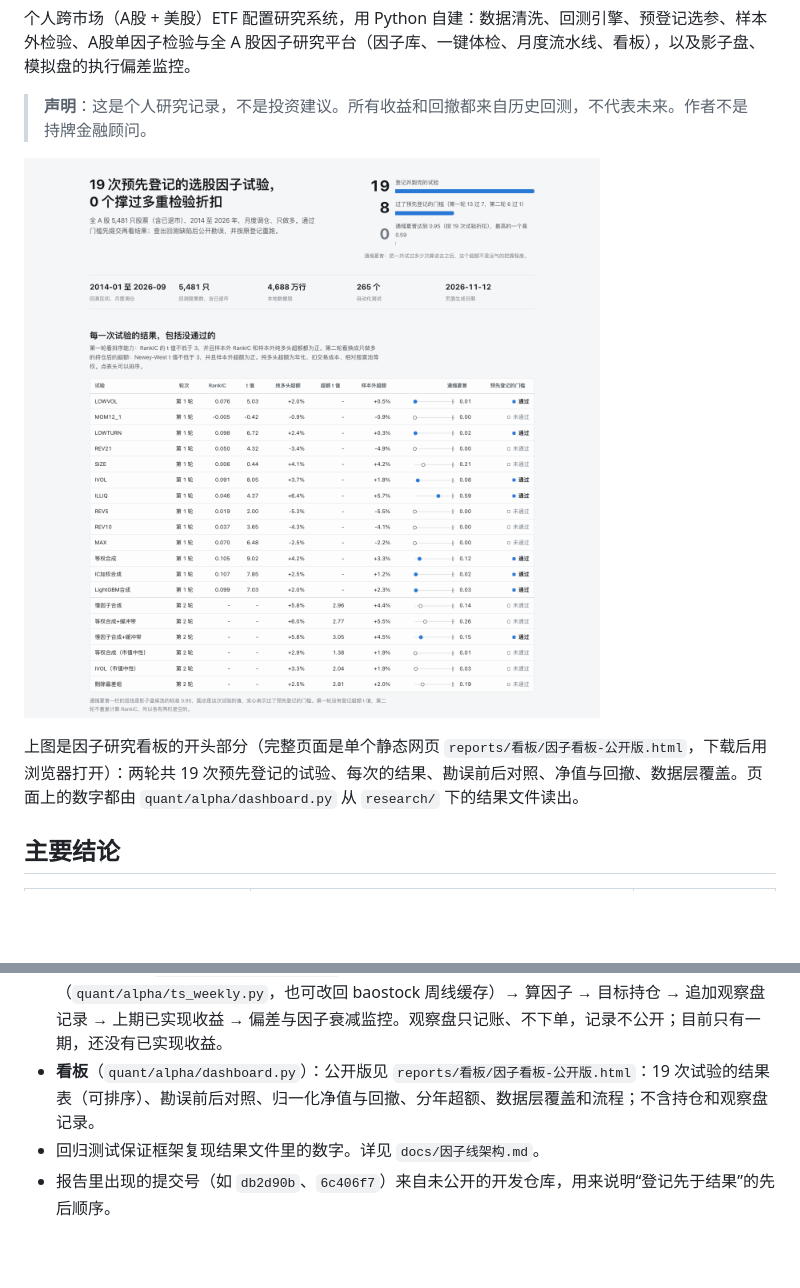
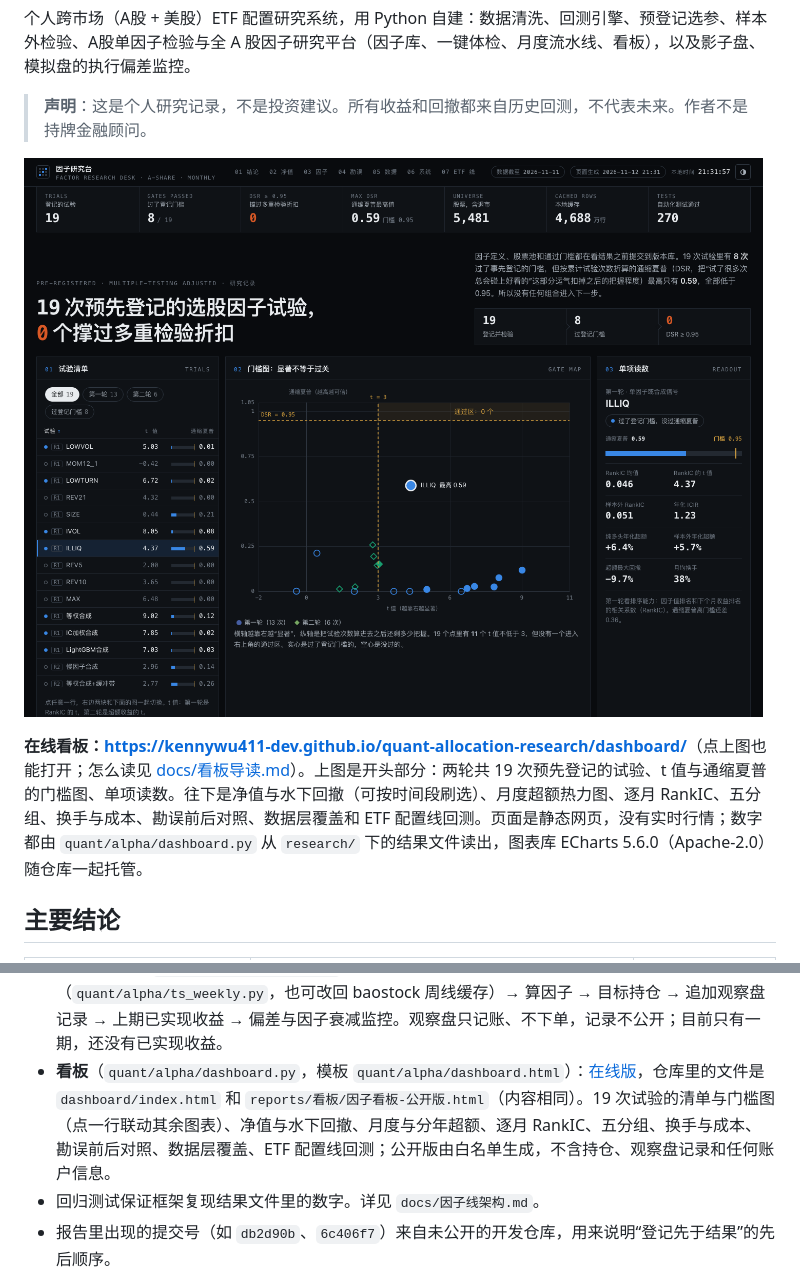
Before and after one commit to kennywu411-dev/quant-allocation-research, a Markdown page: README.md, 2 parts joined by grey strips. GitHub-like rendering; pictures changed too: docs/img/dashboard.png; blank space fills up the shorter version.

Commit message:
看板升级：ECharts 交互（门槛图、净值与水下回撤刷选、月度超额热力图、逐月 RankIC、五分组、换手与成本、数据覆盖、ETF 配置线回测）；短网址 dashboard/ 与首页跳转；看板导读

```diff
--- a/README.md
+++ b/README.md
@@ -10,5 +10,5 @@
 
-上图是因子研究看板的开头部分（完整页面是单个静态网页 `reports/看板/因子看板-公开版.html`，下载后用浏览器打开）：两轮共 19 次预先登记的试验、每次的结果、勘误前后对照、净值与回撤、数据层覆盖。页面上的数字都由 `quant/alpha/dashboard.py` 从 `research/` 下的结果文件读出。
+**在线看板：<https://kennywu411-dev.github.io/quant-allocation-research/dashboard/>**（点上图也能打开；怎么读见 [docs/看板导读.md](docs/看板导读.md)）。上图是开头部分：两轮共 19 次预先登记的试验、t 值与通缩夏普的门槛图、单项读数。往下是净值与水下回撤（可按时间段刷选）、月度超额热力图、逐月 RankIC、五分组、换手与成本、勘误前后对照、数据层覆盖和 ETF 配置线回测。页面是静态网页，没有实时行情；数字都由 `quant/alpha/dashboard.py` 从 `research/` 下的结果文件读出，图表库 ECharts 5.6.0（Apache-2.0）随仓库一起托管。
 
 ## 主要结论
 
@@ -42,7 +42,7 @@ flowchart LR
 - **新增因子**只要在 `quant/alpha/library.py` 写一个函数并登记；名字不在 `quant/alpha/spec.py` 预先登记名单里的因子，体检命令会拒绝对真实数据出结果。
 - **一键体检**（`quant/alpha/checkup.py`）：RankIC 与 t、五分组、换手与成本、纯多头超额、市值中性；行业中性因为没有行业数据，报告里写“未做”。样例见 `reports/因子体检/`。
 - **月度流水线**（`quant/alpha/pipeline.py`）：默认由 Tushare 日线合成周线（`quant/alpha/ts_weekly.py`，也可改回 baostock 周线缓存）→ 算因子 → 目标持仓 → 追加观察盘记录 → 上期已实现收益 → 偏差与因子衰减监控。观察盘只记账、不下单，记录不公开；目前只有一期，还没有已实现收益。
-- **看板**（`quant/alpha/dashboard.py`）：公开版见 `reports/看板/因子看板-公开版.html`：19 次试验的结果表（可排序）、勘误前后对照、归一化净值与回撤、分年超额、数据层覆盖和流程；不含持仓和观察盘记录。
+- **看板**（`quant/alpha/dashboard.py`，模板 `quant/alpha/dashboard.html`）：[在线版](https://kennywu411-dev.github.io/quant-allocation-research/dashboard/)，仓库里的文件是 `dashboard/index.html` 和 `reports/看板/因子看板-公开版.html`（内容相同）。19 次试验的清单与门槛图（点一行联动其余图表）、净值与水下回撤、月度与分年超额、逐月 RankIC、五分组、换手与成本、勘误前后对照、数据层覆盖、ETF 配置线回测；公开版由白名单生成，不含持仓、观察盘记录和任何账户信息。
 - 回归测试保证框架复现结果文件里的数字。详见 `docs/因子线架构.md`。
 - 报告里出现的提交号（如 `db2d90b`、`6c406f7`）来自未公开的开发仓库，用来说明“登记先于结果”的先后顺序。
 
```
Also changed, not shown: other parts of README.md (+3 -3 lines), docs/因子线架构.md (+2 -2 lines), docs/看板导读.md (added, +34 -0 lines), 7 other files.
